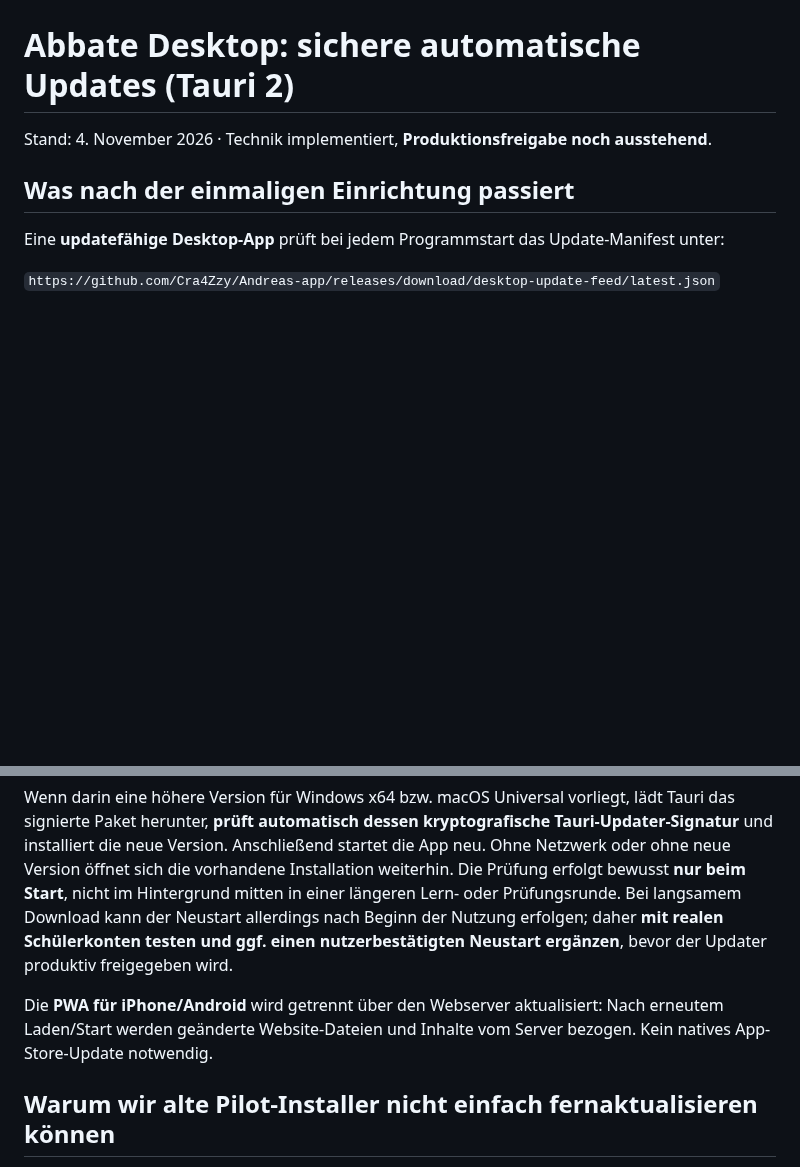
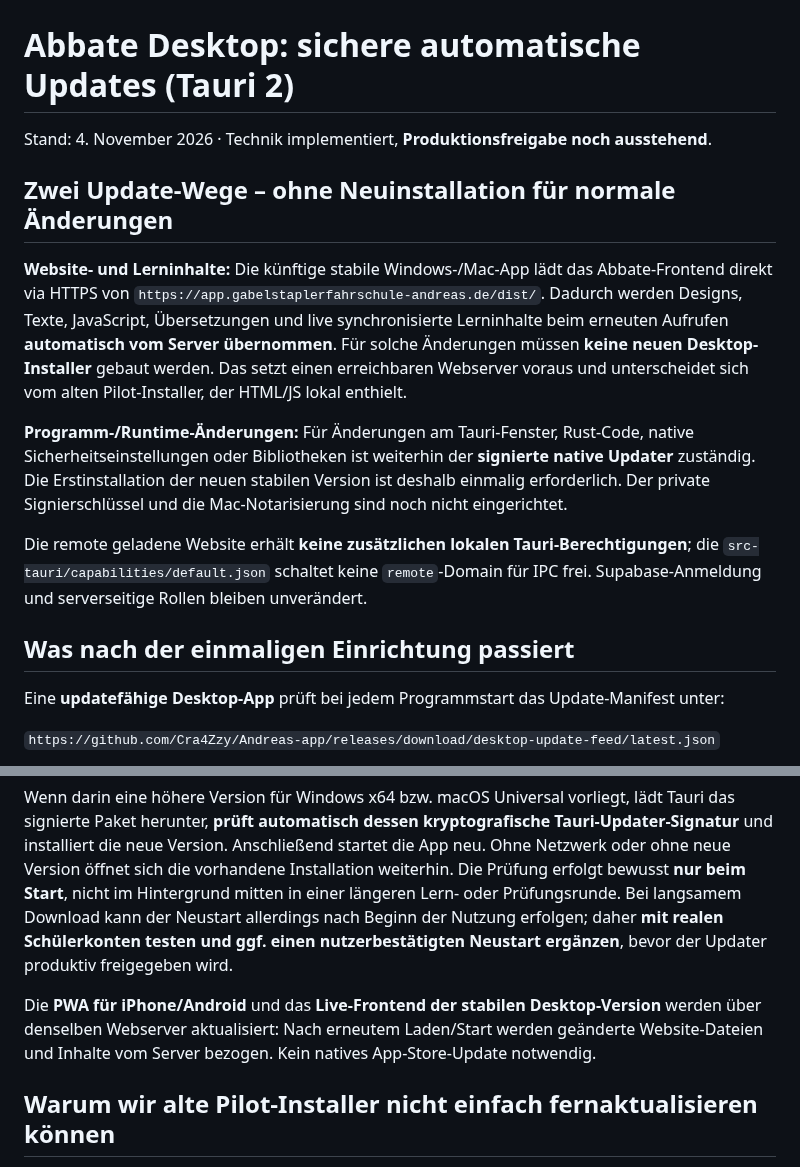
Before and after one commit to Cra4Zzy/Andreas-app, a Markdown page: docs/desktop-auto-updates.md, 2 parts joined by grey strips. Drawn GitHub-style; blank space fills up the shorter version.

Commit message:
Document immediate web content updates in desktop wrapper plus signed runtime updates

```diff
--- a/docs/desktop-auto-updates.md
+++ b/docs/desktop-auto-updates.md
@@ -1,6 +1,14 @@
 # Abbate Desktop: sichere automatische Updates (Tauri 2)
 
 Stand: 4. November 2026 · Technik implementiert, **Produktionsfreigabe noch ausstehend**.
+
+## Zwei Update-Wege – ohne Neuinstallation für normale Änderungen
+
+**Website- und Lerninhalte:** Die künftige stabile Windows-/Mac-App lädt das Abbate-Frontend direkt via HTTPS von `https://app.gabelstaplerfahrschule-andreas.de/dist/`. Dadurch werden Designs, Texte, JavaScript, Übersetzungen und live synchronisierte Lerninhalte beim erneuten Aufrufen **automatisch vom Server übernommen**. Für solche Änderungen müssen **keine neuen Desktop-Installer** gebaut werden. Das setzt einen erreichbaren Webserver voraus und unterscheidet sich vom alten Pilot-Installer, der HTML/JS lokal enthielt.
+
+**Programm-/Runtime-Änderungen:** Für Änderungen am Tauri-Fenster, Rust-Code, native Sicherheitseinstellungen oder Bibliotheken ist weiterhin der **signierte native Updater** zuständig. Die Erstinstallation der neuen stabilen Version ist deshalb einmalig erforderlich. Der private Signierschlüssel und die Mac-Notarisierung sind noch nicht eingerichtet.
+
+Die remote geladene Website erhält **keine zusätzlichen lokalen Tauri-Berechtigungen**; die `src-tauri/capabilities/default.json` schaltet keine `remote`-Domain für IPC frei. Supabase-Anmeldung und serverseitige Rollen bleiben unverändert.
 
 ## Was nach der einmaligen Einrichtung passiert
 
@@ -10,7 +18,7 @@ Eine **updatefähige Desktop-App** prüft bei jedem Programmstart das Update-Man
 
 Wenn darin eine höhere Version für Windows x64 bzw. macOS Universal vorliegt, lädt Tauri das signierte Paket herunter, **prüft automatisch dessen kryptografische Tauri-Updater-Signatur** und installiert die neue Version. Anschließend startet die App neu. Ohne Netzwerk oder ohne neue Version öffnet sich die vorhandene Installation weiterhin. Die Prüfung erfolgt bewusst **nur beim Start**, nicht im Hintergrund mitten in einer längeren Lern- oder Prüfungsrunde. Bei langsamem Download kann der Neustart allerdings nach Beginn der Nutzung erfolgen; daher **mit realen Schülerkonten testen und ggf. einen nutzerbestätigten Neustart ergänzen**, bevor der Updater produktiv freigegeben wird.
 
-Die **PWA für iPhone/Android** wird getrennt über den Webserver aktualisiert: Nach erneutem Laden/Start werden geänderte Website-Dateien und Inhalte vom Server bezogen. Kein natives App-Store-Update notwendig.
+Die **PWA für iPhone/Android** und das **Live-Frontend der stabilen Desktop-Version** werden über denselben Webserver aktualisiert: Nach erneutem Laden/Start werden geänderte Website-Dateien und Inhalte vom Server bezogen. Kein natives App-Store-Update notwendig.
 
 ## Warum wir alte Pilot-Installer nicht einfach fernaktualisieren können
 
```
